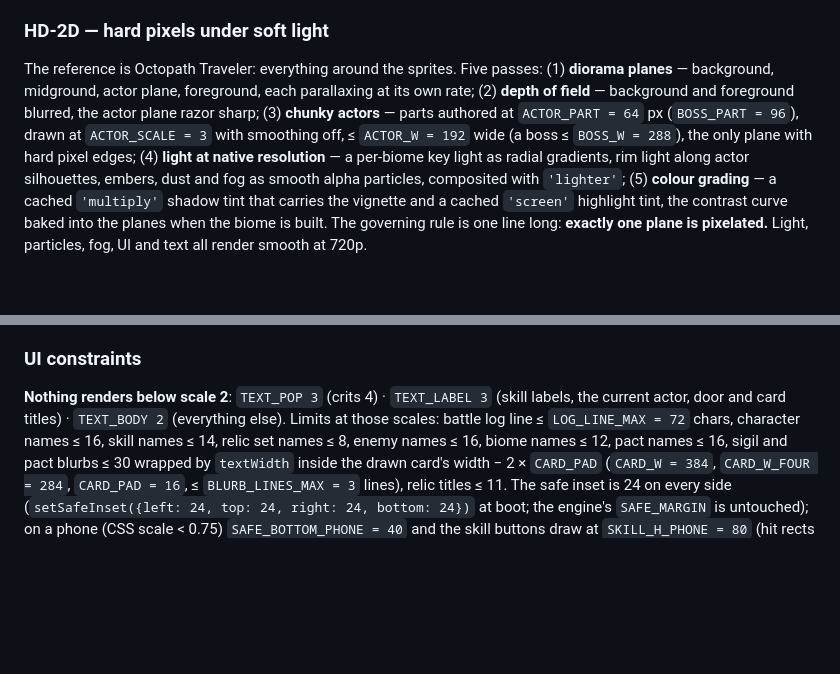
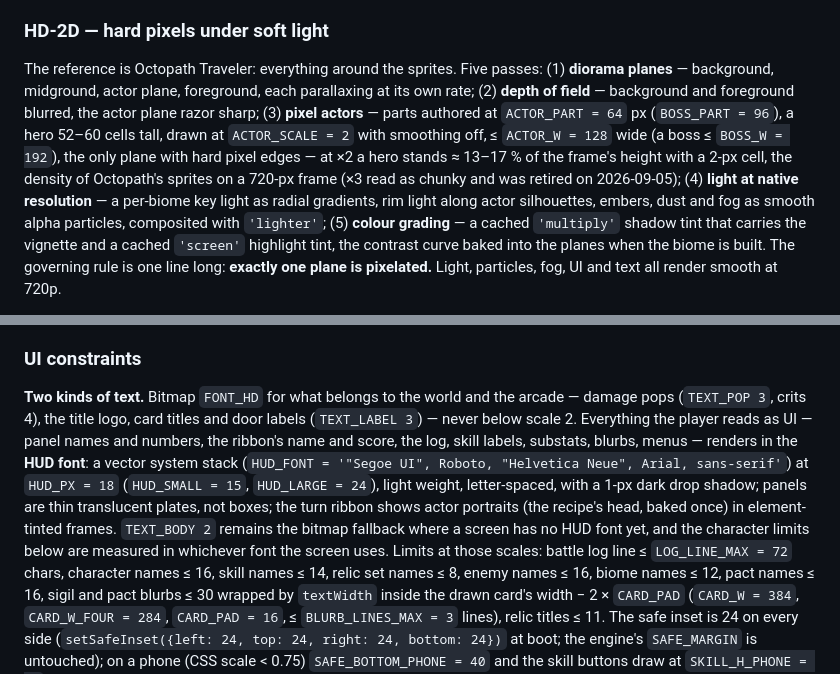
Before and after one commit to PatAkil/ember-quest, a Markdown page: DESIGN.md, 2 parts joined by grey strips. Drawn GitHub-style; blank space fills up the shorter version.

Commit message:
Contract: actors at ×2 (Octopath density), a vector HUD font beside the bitmap font
Co-Authored-By: Claude Fable 5.1 <noreply@anthropic.com>
Claude-Session: https://claude.ai/code/session_01EAWB4DCzXMfESbfN2XcgyC

```diff
--- a/DESIGN.md
+++ b/DESIGN.md
@@ -1008,10 +1008,13 @@ frame, and the frame itself scales smooth.
 The reference is Octopath Traveler: everything around the sprites. Five
 passes: (1) **diorama planes** — background, midground, actor plane,
 foreground, each parallaxing at its own rate; (2) **depth of field** —
-background and foreground blurred, the actor plane razor sharp; (3) **chunky
-actors** — parts authored at `ACTOR_PART = 64` px (`BOSS_PART = 96`), drawn
-at `ACTOR_SCALE = 3` with smoothing off, ≤ `ACTOR_W = 192` wide (a boss ≤
-`BOSS_W = 288`), the only plane with hard pixel edges; (4) **light at native resolution** — a per-biome
+background and foreground blurred, the actor plane razor sharp; (3) **pixel
+actors** — parts authored at `ACTOR_PART = 64` px (`BOSS_PART = 96`), a hero
+52–60 cells tall, drawn at `ACTOR_SCALE = 2` with smoothing off, ≤ `ACTOR_W
+= 128` wide (a boss ≤ `BOSS_W = 192`), the only plane with hard pixel edges —
+at ×2 a hero stands ≈ 13–17 % of the frame's height with a 2-px cell, the
+density of Octopath's sprites on a 720-px frame (×3 read as chunky and was
+retired on 2026-09-05); (4) **light at native resolution** — a per-biome
 key light as radial gradients, rim light along actor silhouettes, embers,
 dust and fog as smooth alpha particles, composited with `'lighter'`; (5)
 **colour grading** — a cached `'multiply'` shadow tint that carries the
@@ -1093,9 +1096,19 @@ Home Screen" hint where they do not (iPhone, phase 4), a rotate prompt.
 
 ### UI constraints
 
-**Nothing renders below scale 2**: `TEXT_POP 3` (crits 4) · `TEXT_LABEL 3` (skill
-labels, the current actor, door and card titles) · `TEXT_BODY 2` (everything
-else). Limits at those scales: battle log line ≤ `LOG_LINE_MAX = 72` chars,
+**Two kinds of text.** Bitmap `FONT_HD` for what belongs to the world and
+the arcade — damage pops (`TEXT_POP 3`, crits 4), the title logo, card
+titles and door labels (`TEXT_LABEL 3`) — never below scale 2. Everything
+the player reads as UI — panel names and numbers, the ribbon's name and
+score, the log, skill labels, substats, blurbs, menus — renders in the
+**HUD font**: a vector system stack (`HUD_FONT = '"Segoe UI", Roboto,
+"Helvetica Neue", Arial, sans-serif'`) at `HUD_PX = 18` (`HUD_SMALL = 15`,
+`HUD_LARGE = 24`), light weight, letter-spaced, with a 1-px dark drop
+shadow; panels are thin translucent plates, not boxes; the turn ribbon
+shows actor portraits (the recipe's head, baked once) in element-tinted
+frames. `TEXT_BODY 2` remains the bitmap fallback where a screen has no HUD
+font yet, and the character limits below are measured in whichever font
+the screen uses. Limits at those scales: battle log line ≤ `LOG_LINE_MAX = 72` chars,
 character names ≤ 16, skill names ≤ 14, relic set names ≤ 8, enemy names ≤
 16, biome names ≤ 12, pact names ≤ 16, sigil and pact blurbs ≤ 30 wrapped
 by `textWidth` inside the drawn card's width − 2 × `CARD_PAD` (`CARD_W =
```
